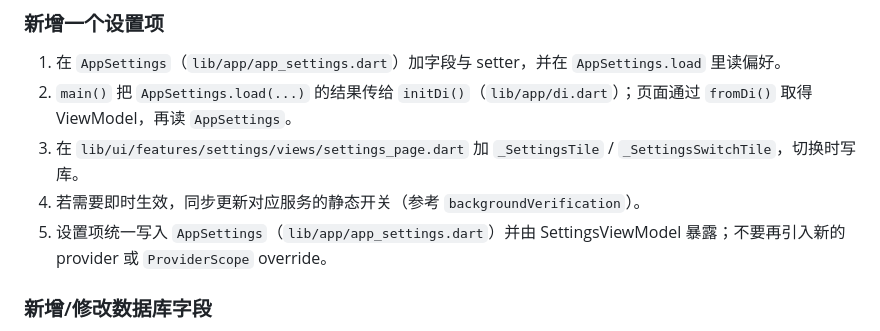
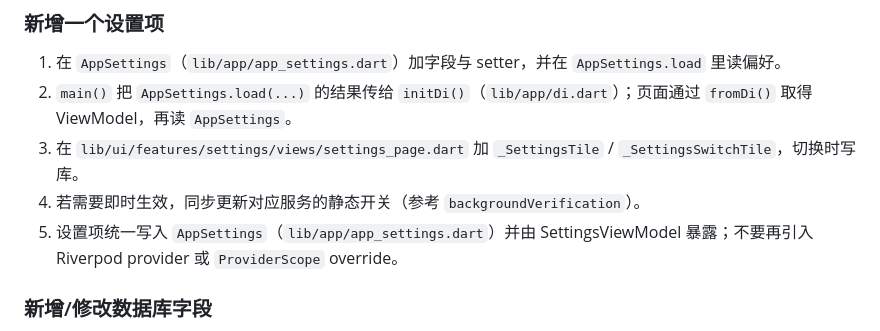
Before and after one commit to lzoreal/OpenlibExtended, a Markdown page: HANDOVER.md, the part around the change. Rendered like a GitHub page.

```diff
--- a/HANDOVER.md
+++ b/HANDOVER.md
@@ -447,7 +447,7 @@ CI 只跑 `dart analyze lib/ test/` + `flutter test`（`.github/workflows/build.
 2. `main()` 把 `AppSettings.load(...)` 的结果传给 `initDi()`（`lib/app/di.dart`）；页面通过 `fromDi()` 取得 ViewModel，再读 `AppSettings`。
 3. 在 `lib/ui/features/settings/views/settings_page.dart` 加 `_SettingsTile` / `_SettingsSwitchTile`，切换时写库。
 4. 若需要即时生效，同步更新对应服务的静态开关（参考 `backgroundVerification`）。
-5. 设置项统一写入 `AppSettings`（`lib/app/app_settings.dart`）并由 SettingsViewModel 暴露；不要再引入新的 provider 或 `ProviderScope` override。
+5. 设置项统一写入 `AppSettings`（`lib/app/app_settings.dart`）并由 SettingsViewModel 暴露；不要再引入 Riverpod provider 或 `ProviderScope` override。
 
 ### 新增/修改数据库字段
 
```
Also changed, not shown: AGENTS.md (+3 -3 lines).
